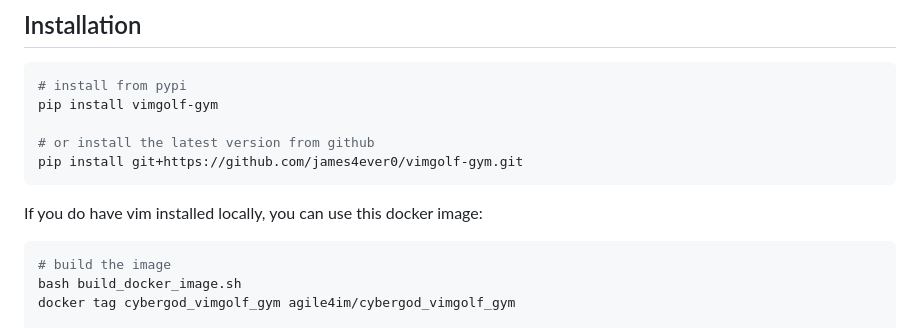
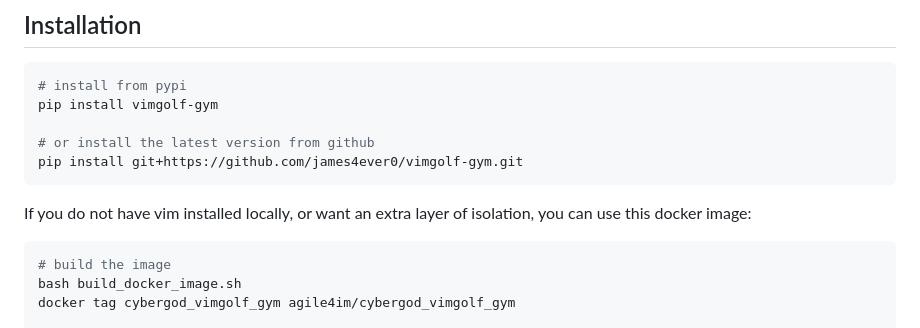
Before and after one commit to James4Ever0/vimgolf-gym, a Markdown page: README.md, the part around the change. Drawn GitHub-style.

Commit message:
correct grammar

````diff
--- a/README.md
+++ b/README.md
@@ -186,7 +186,7 @@ pip install vimgolf-gym
 pip install git+https://github.com/james4ever0/vimgolf-gym.git
 ```
 
-If you do have vim installed locally, you can use this docker image:
+If you do not have vim installed locally, or want an extra layer of isolation, you can use this docker image:
 
 ```bash
 # build the image
````
